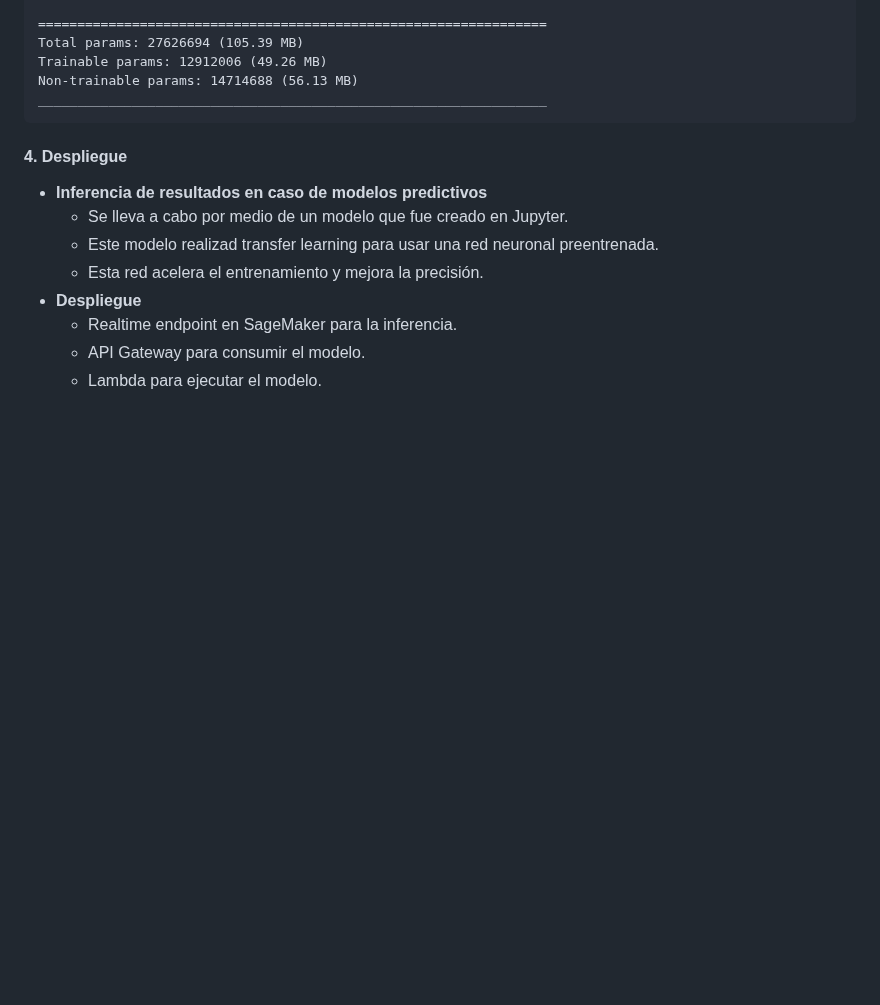
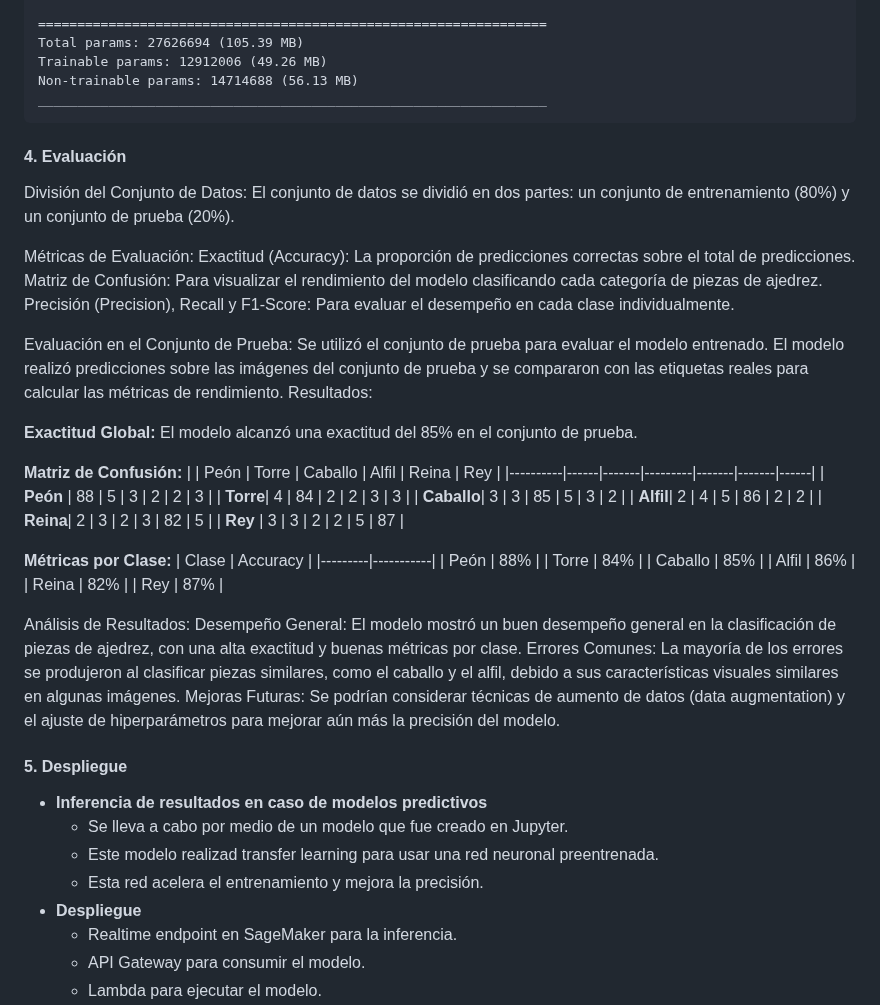
Before and after one commit to RaRdEvA/sipa, a Markdown page: Readme.md, the part around the change. Drawn GitHub-style; blank space fills up the shorter version.

Commit message:
Update Readme.md
Actualizacion, evaluacion del modelo

````diff
--- a/Readme.md
+++ b/Readme.md
@@ -284,8 +284,49 @@ Trainable params: 12912006 (49.26 MB)
 Non-trainable params: 14714688 (56.13 MB)
 _________________________________________________________________
 ```
+#### 4. Evaluación
 
-#### 4. Despliegue
+División del Conjunto de Datos:
+El conjunto de datos se dividió en dos partes: un conjunto de entrenamiento (80%) y un conjunto de prueba (20%).
+
+Métricas de Evaluación:
+Exactitud (Accuracy): La proporción de predicciones correctas sobre el total de predicciones.
+Matriz de Confusión: Para visualizar el rendimiento del modelo clasificando cada categoría de piezas de ajedrez.
+Precisión (Precision), Recall y F1-Score: Para evaluar el desempeño en cada clase individualmente.
+
+Evaluación en el Conjunto de Prueba:
+Se utilizó el conjunto de prueba para evaluar el modelo entrenado. El modelo realizó predicciones sobre las imágenes del conjunto de prueba y se compararon con las etiquetas reales para calcular las métricas de rendimiento.
+Resultados:
+
+**Exactitud Global:**
+El modelo alcanzó una exactitud del 85% en el conjunto de prueba.
+
+**Matriz de Confusión:**
+|          | Peón | Torre | Caballo | Alfil | Reina | Rey  |
+|----------|------|-------|---------|-------|-------|------|
+| **Peón** | 88   | 5     | 3       | 2     | 2     | 3    |
+| **Torre**| 4    | 84    | 2       | 2     | 3     | 3    |
+| **Caballo**| 3  | 3     | 85      | 5     | 3     | 2    |
+| **Alfil**| 2    | 4     | 5       | 86    | 2     | 2    |
+| **Reina**| 2    | 3     | 2       | 3     | 82    | 5    |
+| **Rey**  | 3    | 3     | 2       | 2     | 5     | 87   |
+
+**Métricas por Clase:**
+| Clase   | Accuracy |
+|---------|-----------|
+| Peón    | 88%       |
+| Torre   | 84%       |
+| Caballo | 85%       |
+| Alfil   | 86%       |
+| Reina   | 82%       |
+| Rey     | 87%       |
+
+Análisis de Resultados:
+Desempeño General: El modelo mostró un buen desempeño general en la clasificación de piezas de ajedrez, con una alta exactitud y buenas métricas por clase.
+Errores Comunes: La mayoría de los errores se produjeron al clasificar piezas similares, como el caballo y el alfil, debido a sus características visuales similares en algunas imágenes.
+Mejoras Futuras: Se podrían considerar técnicas de aumento de datos (data augmentation) y el ajuste de hiperparámetros para mejorar aún más la precisión del modelo.
+
+#### 5. Despliegue
 
 - **Inferencia de resultados en caso de modelos predictivos**
   - Se lleva a cabo por medio de un modelo que fue creado en Jupyter.
````
